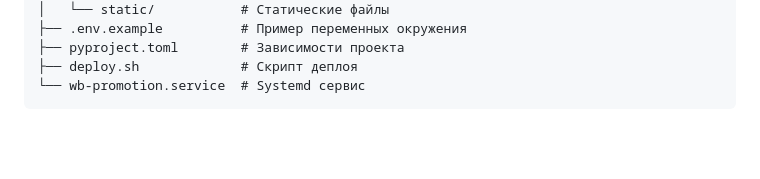
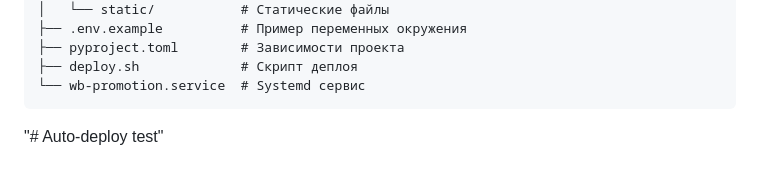
Before and after one commit to grackhack/FastAPiPromotion, a Markdown page: README.md, the part around the change. Rendered like a GitHub page; blank space fills up the shorter version.

Commit message:
Test auto-deploy

````diff
--- a/README.md
+++ b/README.md
@@ -107,3 +107,4 @@ FastAPiPromotion/
 ├── deploy.sh             # Скрипт деплоя
 └── wb-promotion.service  # Systemd сервис
 ```
+"# Auto-deploy test"
````
